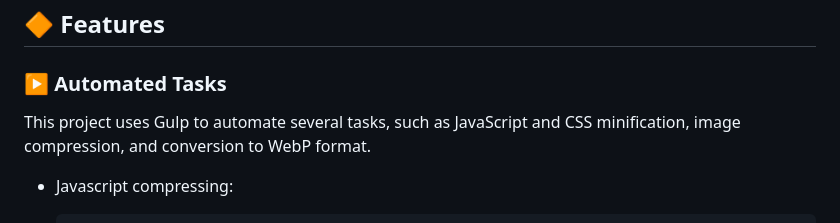
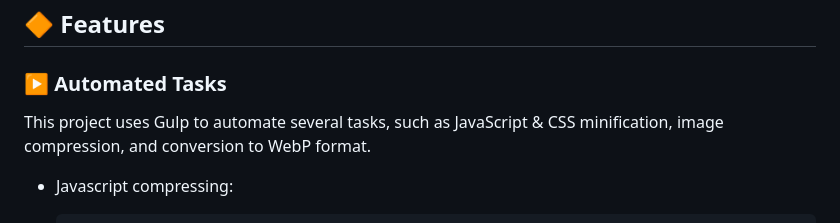
Before and after one commit to jeanjusten/Socialee_Links, a Markdown page: README.md, the part around the change. Rendered like a GitHub page.

```diff
--- a/README.md
+++ b/README.md
@@ -51,7 +51,7 @@ It uses Gulp for automated tasks, and Less for CSS styling.
 ## :large_orange_diamond: Features
 ### :arrow_forward: Automated Tasks
 <p>
-This project uses Gulp to automate several tasks, such as JavaScript and CSS minification, image compression, and conversion to WebP format.
+This project uses Gulp to automate several tasks, such as JavaScript & CSS minification, image compression, and conversion to WebP format.
 </p>
 
 * Javascript compressing:
```
